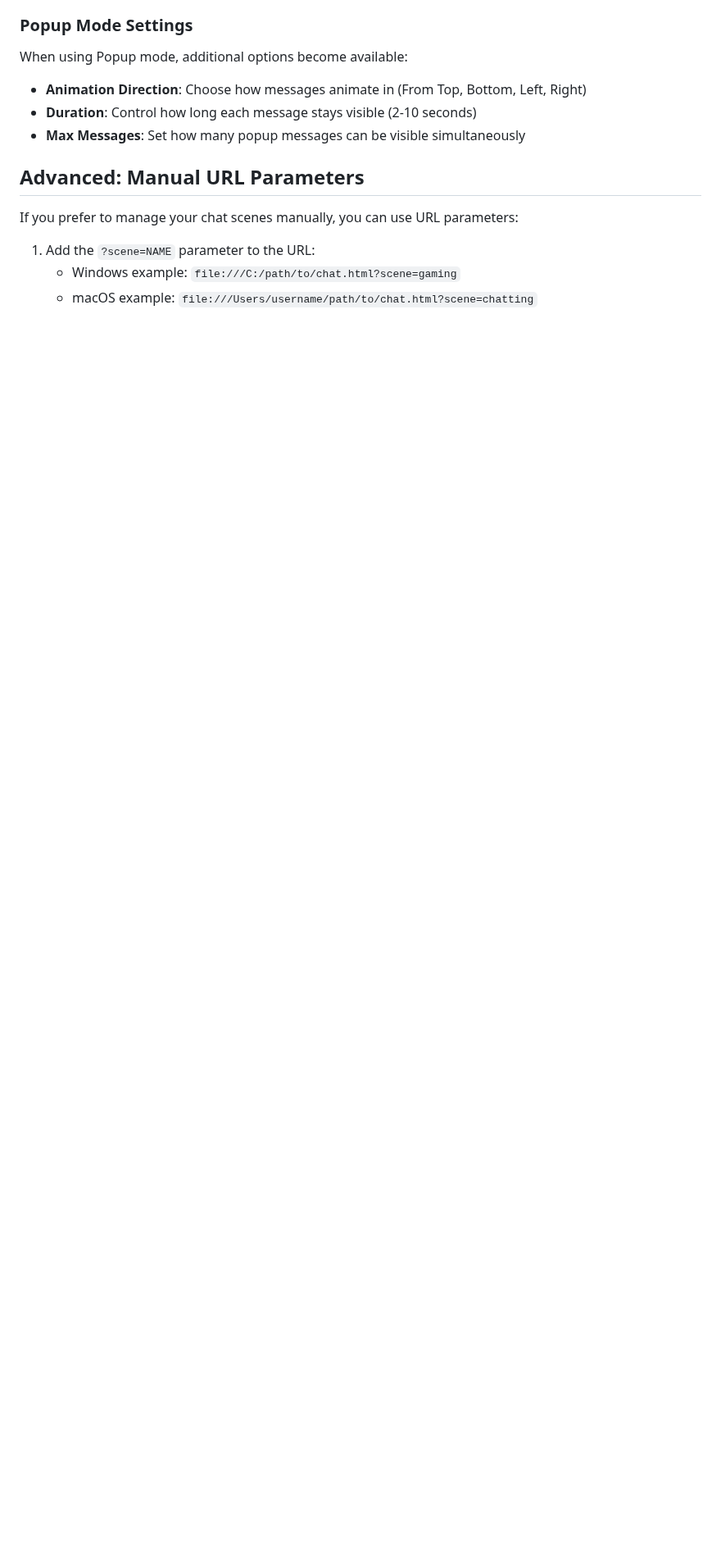
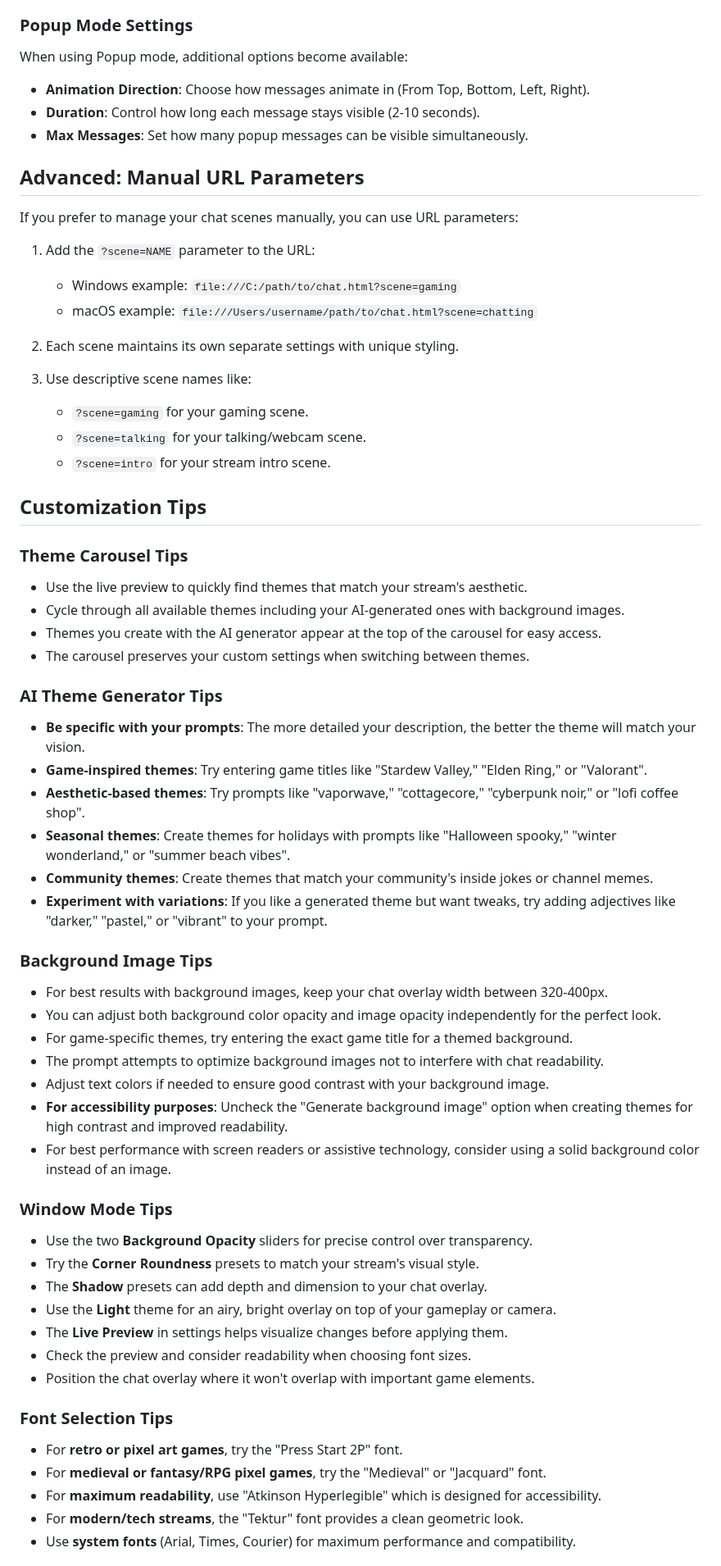
Before and after one commit to detekoi/compact-chat-overlay, a Markdown page: README.md, the part around one of its changes. Shown at 82% size. Rendered like a GitHub page; blank space fills up the shorter version.

```diff
--- a/README.md
+++ b/README.md
@@ -198,9 +196,9 @@ Select from various fonts including:
 
 ### Popup Mode Settings
 When using Popup mode, additional options become available:
-- **Animation Direction**: Choose how messages animate in (From Top, Bottom, Left, Right)
-- **Duration**: Control how long each message stays visible (2-10 seconds)
-- **Max Messages**: Set how many popup messages can be visible simultaneously
+- **Animation Direction**: Choose how messages animate in (From Top, Bottom, Left, Right).
+- **Duration**: Control how long each message stays visible (2-10 seconds).
+- **Max Messages**: Set how many popup messages can be visible simultaneously.
 
 ## Advanced: Manual URL Parameters
 
@@ -209,3 +207,52 @@ If you prefer to manage your chat scenes manually, you can use URL parameters:
 1. Add the `?scene=NAME` parameter to the URL:
    - Windows example: `file:///C:/path/to/chat.html?scene=gaming`
    - macOS example: `file:///Users/username/path/to/chat.html?scene=chatting`
+
+2. Each scene maintains its own separate settings with unique styling.
+
+3. Use descriptive scene names like:
+   - `?scene=gaming` for your gaming scene.
+   - `?scene=talking` for your talking/webcam scene.
+   - `?scene=intro` for your stream intro scene.
+
+## Customization Tips
+
+### Theme Carousel Tips
+- Use the live preview to quickly find themes that match your stream's aesthetic.
+- Cycle through all available themes including your AI-generated ones with background images.
+- Themes you create with the AI generator appear at the top of the carousel for easy access.
+- The carousel preserves your custom settings when switching between themes.
+
+### AI Theme Generator Tips
+- **Be specific with your prompts**: The more detailed your description, the better the theme will match your vision.
+- **Game-inspired themes**: Try entering game titles like "Stardew Valley," "Elden Ring," or "Valorant".
+- **Aesthetic-based themes**: Try prompts like "vaporwave," "cottagecore," "cyberpunk noir," or "lofi coffee shop".
+- **Seasonal themes**: Create themes for holidays with prompts like "Halloween spooky," "winter wonderland," or "summer beach vibes".
+- **Community themes**: Create themes that match your community's inside jokes or channel memes.
+- **Experiment with variations**: If you like a generated theme but want tweaks, try adding adjectives like "darker," "pastel," or "vibrant" to your prompt.
+
+### Background Image Tips
+- For best results with background images, keep your chat overlay width between 320-400px.
+- You can adjust both background color opacity and image opacity independently for the perfect look.
+- For game-specific themes, try entering the exact game title for a themed background.
+- The prompt attempts to optimize background images not to interfere with chat readability.
+- Adjust text colors if needed to ensure good contrast with your background image.
+- **For accessibility purposes**: Uncheck the "Generate background image" option when creating themes for high contrast and improved readability.
+- For best performance with screen readers or assistive technology, consider using a solid background color instead of an image.
+
+### Window Mode Tips
+- Use the two **Background Opacity** sliders for precise control over transparency.
+- Try the **Corner Roundness** presets to match your stream's visual style.
+- The **Shadow** presets can add depth and dimension to your chat overlay.
+- Use the **Light** theme for an airy, bright overlay on top of your gameplay or camera.
+- The **Live Preview** in settings helps visualize changes before applying them.
+- Check the preview and consider readability when choosing font sizes.
+- Position the chat overlay where it won't overlap with important game elements.
+
+### Font Selection Tips
+- For **retro or pixel art games**, try the "Press Start 2P" font.
+- For **medieval or fantasy/RPG pixel games**, try the "Medieval" or "Jacquard" font.
+- For **maximum readability**, use "Atkinson Hyperlegible" which is designed for accessibility.
+- For **modern/tech streams**, the "Tektur" font provides a clean geometric look.
+- Use **system fonts** (Arial, Times, Courier) for maximum performance and compatibility.
+
```
Also changed, not shown: other parts of README.md (+67 -36 lines).
